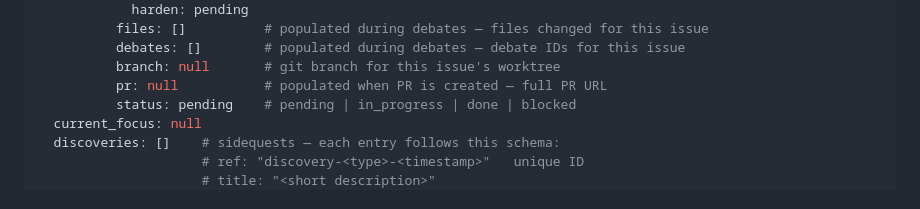
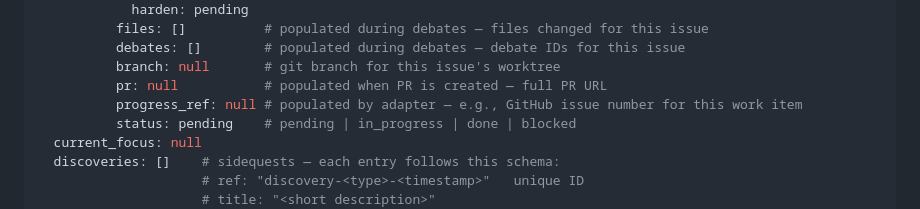
Before and after one commit to netbrain/ratchet, a Markdown page: skills/init/SKILL.md, the part around the change. Rendered like a GitHub page.

```diff
--- a/skills/init/SKILL.md
+++ b/skills/init/SKILL.md
@@ -303,6 +303,7 @@ epic:
           debates: []        # populated during debates — debate IDs for this issue
           branch: null       # git branch for this issue's worktree
           pr: null           # populated when PR is created — full PR URL
+          progress_ref: null # populated by adapter — e.g., GitHub issue number for this work item
           status: pending    # pending | in_progress | done | blocked
   current_focus: null
   discoveries: []    # sidequests — each entry follows this schema:
```
Also changed, not shown: skills/run/SKILL.md (+3 -1 lines).
